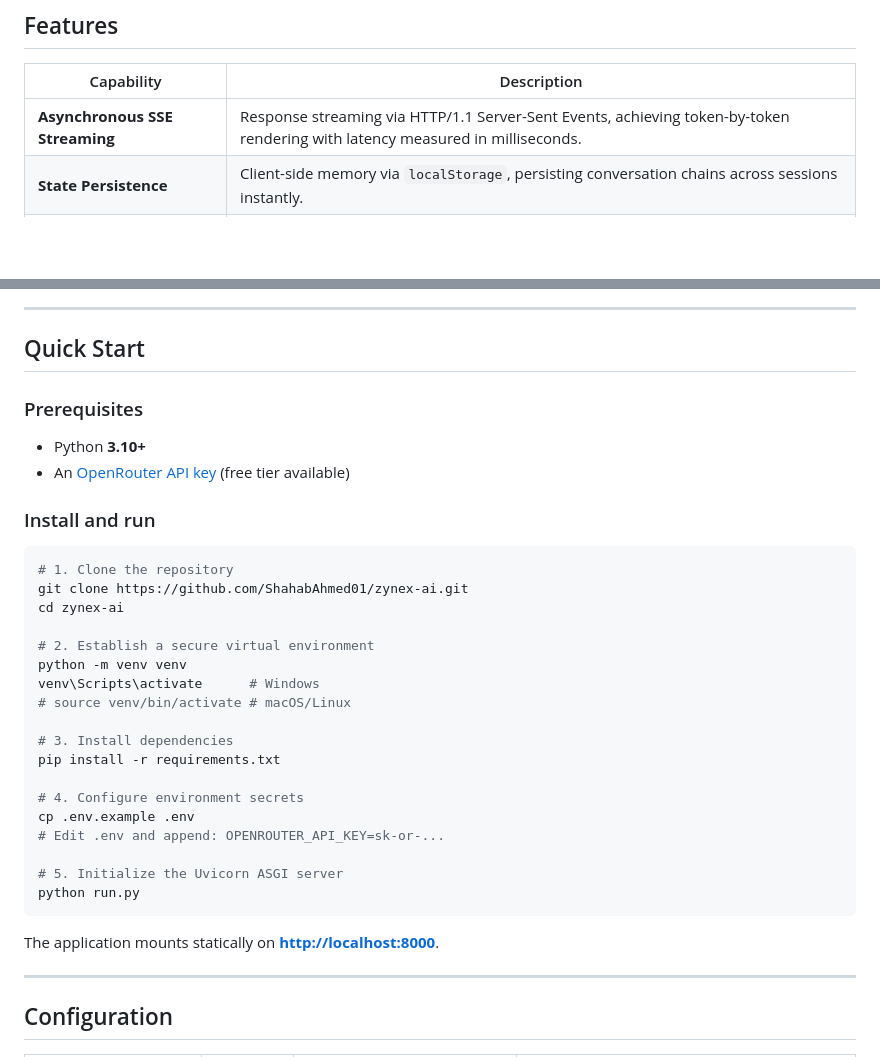
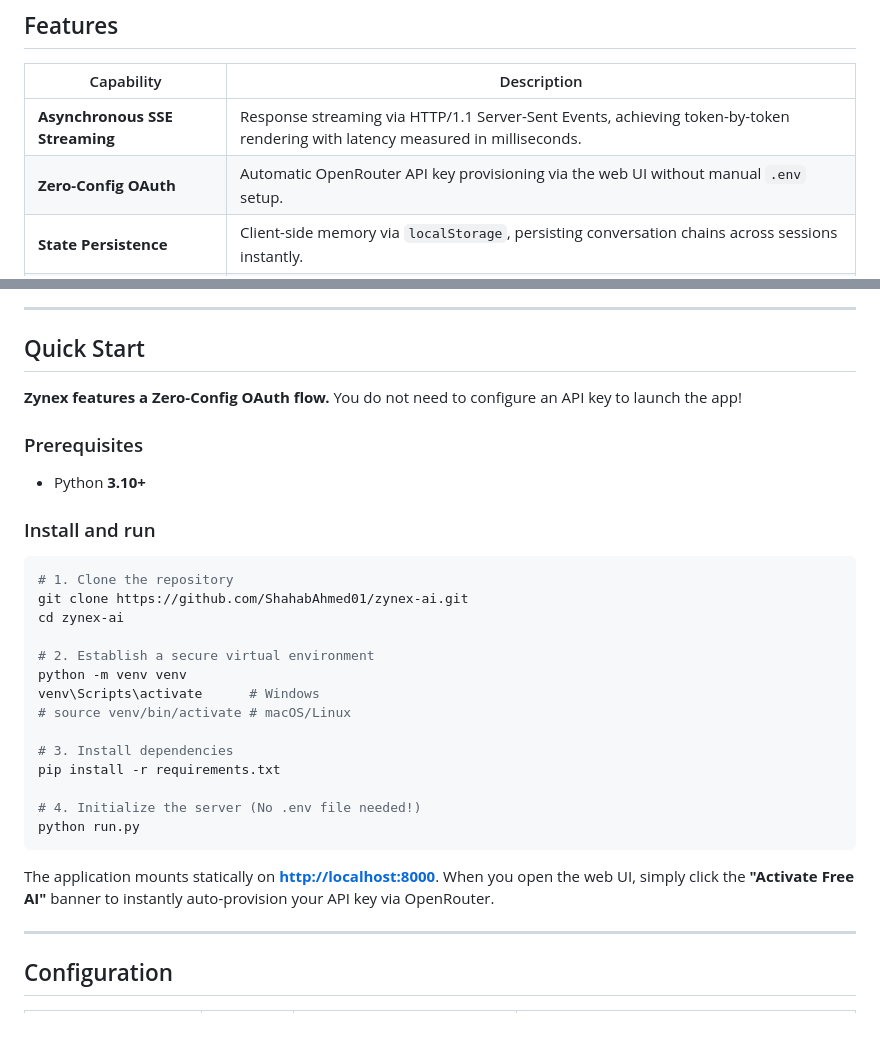
Before and after one commit to ShahabAhmed01/zynex-ai, a Markdown page: README.md, 2 parts joined by grey strips. GitHub-like rendering; blank space fills up the shorter version.

Commit message:
docs: update README with Zero-Config OAuth Quick Start

````diff
--- a/README.md
+++ b/README.md
@@ -40,6 +40,7 @@ The system is decoupled into two cleanly separated layers:
 | Capability | Description |
 |------------|-------------|
 | **Asynchronous SSE Streaming** | Response streaming via HTTP/1.1 Server-Sent Events, achieving token-by-token rendering with latency measured in milliseconds. |
+| **Zero-Config OAuth** | Automatic OpenRouter API key provisioning via the web UI without manual `.env` setup. |
 | **State Persistence** | Client-side memory via `localStorage`, persisting conversation chains across sessions instantly. |
 | **Multi-Model Orchestration** | Dynamic swapping between free models via OpenRouter: `Gemini 2.0 Flash`, `Llama 3.3 70B`, and `DeepSeek R1`. |
 | **Markdown Compilation** | Custom regular-expression based markdown renderer handling code blocks, inline styling, and structured lists on the fly. |
@@ -172,10 +173,11 @@ stateDiagram-v2
 
 ## Quick Start
 
+**Zynex features a Zero-Config OAuth flow.** You do not need to configure an API key to launch the app!
+
 ### Prerequisites
 
 - Python **3.10+**
-- An [OpenRouter API key](https://openrouter.ai/keys) (free tier available)
 
 ### Install and run
 
@@ -192,15 +194,12 @@ venv\Scripts\activate      # Windows
 # 3. Install dependencies
 pip install -r requirements.txt
 
-# 4. Configure environment secrets
-cp .env.example .env
-# Edit .env and append: OPENROUTER_API_KEY=sk-or-...
-
-# 5. Initialize the Uvicorn ASGI server
+# 4. Initialize the server (No .env file needed!)
 python run.py
 ```
 
 The application mounts statically on **[http://localhost:8000](http://localhost:8000)**.
+When you open the web UI, simply click the **"Activate Free AI"** banner to instantly auto-provision your API key via OpenRouter.
 
 ---
 
````
